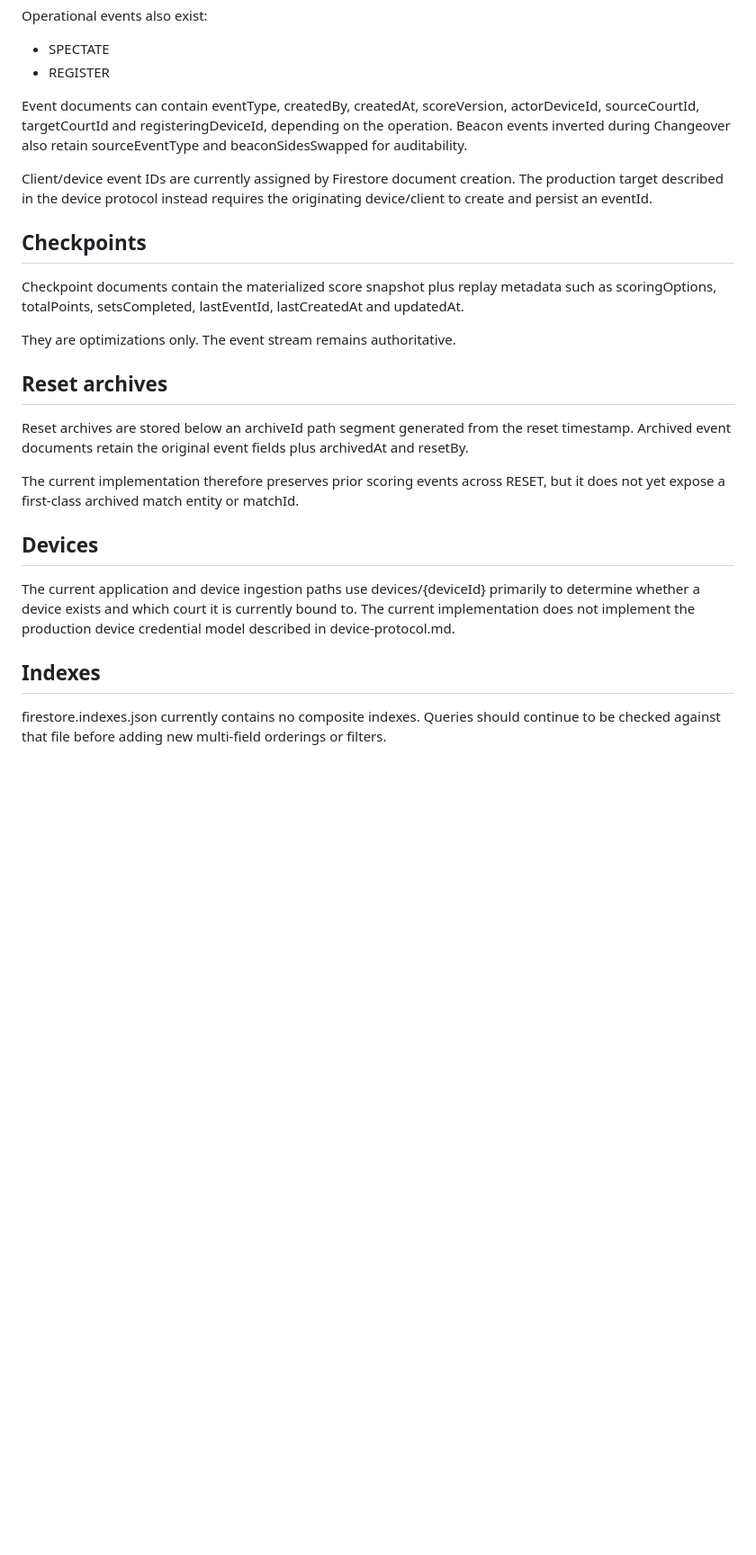
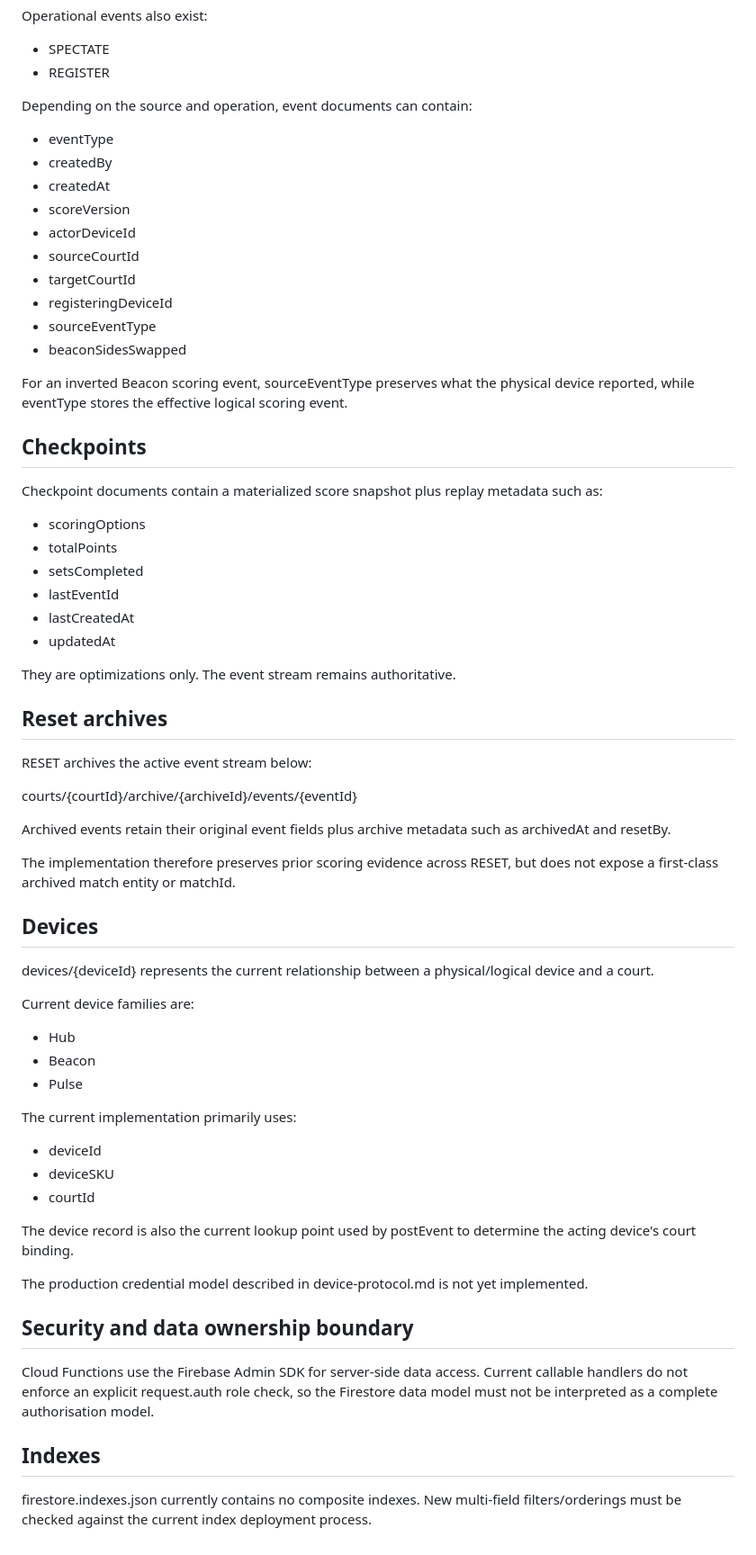
Before and after one commit to creepyLANguy/PuntoPrototype, a Markdown page: docs/data-model.md, the part around one of its changes. Shown at 90% size. Drawn GitHub-style; blank space fills up the shorter version.

Commit message:
docs: reconcile device, data and operating model references

```diff
--- a/docs/data-model.md
+++ b/docs/data-model.md
@@ -56,26 +72,68 @@ Operational events also exist:
 - SPECTATE
 - REGISTER
 
-Event documents can contain eventType, createdBy, createdAt, scoreVersion, actorDeviceId, sourceCourtId, targetCourtId and registeringDeviceId, depending on the operation. Beacon events inverted during Changeover also retain sourceEventType and beaconSidesSwapped for auditability.
+Depending on the source and operation, event documents can contain:
 
-Client/device event IDs are currently assigned by Firestore document creation. The production target described in the device protocol instead requires the originating device/client to create and persist an eventId.
+- eventType
+- createdBy
+- createdAt
+- scoreVersion
+- actorDeviceId
+- sourceCourtId
+- targetCourtId
+- registeringDeviceId
+- sourceEventType
+- beaconSidesSwapped
+
+For an inverted Beacon scoring event, sourceEventType preserves what the physical device reported, while eventType stores the effective logical scoring event.
 
 ## Checkpoints
 
-Checkpoint documents contain the materialized score snapshot plus replay metadata such as scoringOptions, totalPoints, setsCompleted, lastEventId, lastCreatedAt and updatedAt.
+Checkpoint documents contain a materialized score snapshot plus replay metadata such as:
+
+- scoringOptions
+- totalPoints
+- setsCompleted
+- lastEventId
+- lastCreatedAt
+- updatedAt
 
 They are optimizations only. The event stream remains authoritative.
 
 ## Reset archives
 
-Reset archives are stored below an archiveId path segment generated from the reset timestamp. Archived event documents retain the original event fields plus archivedAt and resetBy.
+RESET archives the active event stream below:
 
-The current implementation therefore preserves prior scoring events across RESET, but it does not yet expose a first-class archived match entity or matchId.
+courts/{courtId}/archive/{archiveId}/events/{eventId}
+
+Archived events retain their original event fields plus archive metadata such as archivedAt and resetBy.
+
+The implementation therefore preserves prior scoring evidence across RESET, but does not expose a first-class archived match entity or matchId.
 
 ## Devices
 
-The current application and device ingestion paths use devices/{deviceId} primarily to determine whether a device exists and which court it is currently bound to. The current implementation does not implement the production device credential model described in device-protocol.md.
+devices/{deviceId} represents the current relationship between a physical/logical device and a court.
+
+Current device families are:
+
+- Hub
+- Beacon
+- Pulse
+
+The current implementation primarily uses:
+
+- deviceId
+- deviceSKU
+- courtId
+
+The device record is also the current lookup point used by postEvent to determine the acting device's court binding.
+
+The production credential model described in device-protocol.md is not yet implemented.
+
+## Security and data ownership boundary
+
+Cloud Functions use the Firebase Admin SDK for server-side data access. Current callable handlers do not enforce an explicit request.auth role check, so the Firestore data model must not be interpreted as a complete authorisation model.
 
 ## Indexes
 
-firestore.indexes.json currently contains no composite indexes. Queries should continue to be checked against that file before adding new multi-field orderings or filters.
+firestore.indexes.json currently contains no composite indexes. New multi-field filters/orderings must be checked against the current index deployment process.
```
Also changed, not shown: other parts of docs/data-model.md (+19 -3 lines).
